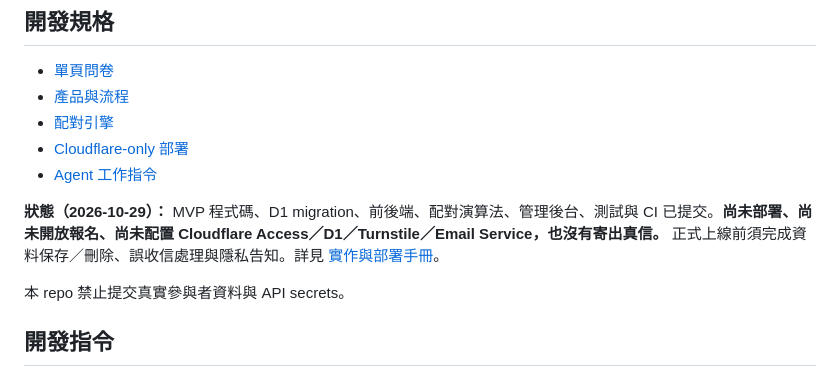
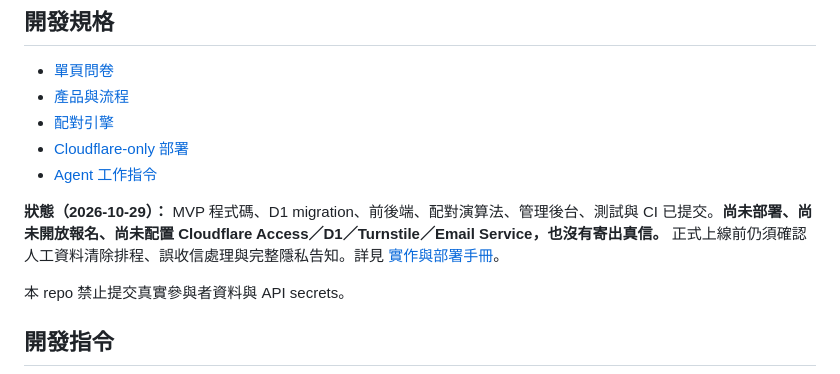
Before and after one commit to egger-meow/relou, a Markdown page: README.md, the part around the change. Drawn GitHub-style.

```diff
--- a/README.md
+++ b/README.md
@@ -40,7 +40,7 @@ Relou 是清大／陽明交大校園的成人單期 1:1 配對實驗。以幾道
 - [Cloudflare-only 部署](docs/CLOUDFLARE_DEPLOY.md)
 - [Agent 工作指令](AGENTS.md)
 
-**狀態（2026-10-29）：** MVP 程式碼、D1 migration、前後端、配對演算法、管理後台、測試與 CI 已提交。**尚未部署、尚未開放報名、尚未配置 Cloudflare Access／D1／Turnstile／Email Service，也沒有寄出真信。** 正式上線前須完成資料保存／刪除、誤收信處理與隱私告知。詳見 [實作與部署手冊](docs/IMPLEMENTATION.md)。
+**狀態（2026-10-29）：** MVP 程式碼、D1 migration、前後端、配對演算法、管理後台、測試與 CI 已提交。**尚未部署、尚未開放報名、尚未配置 Cloudflare Access／D1／Turnstile／Email Service，也沒有寄出真信。** 正式上線前仍須確認人工資料清除排程、誤收信處理與完整隱私告知。詳見 [實作與部署手冊](docs/IMPLEMENTATION.md)。
 
 本 repo 禁止提交真實參與者資料與 API secrets。
 
```
